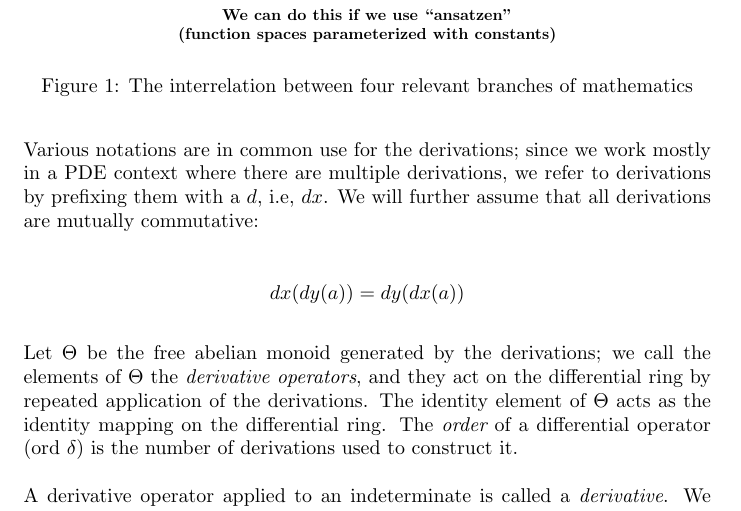
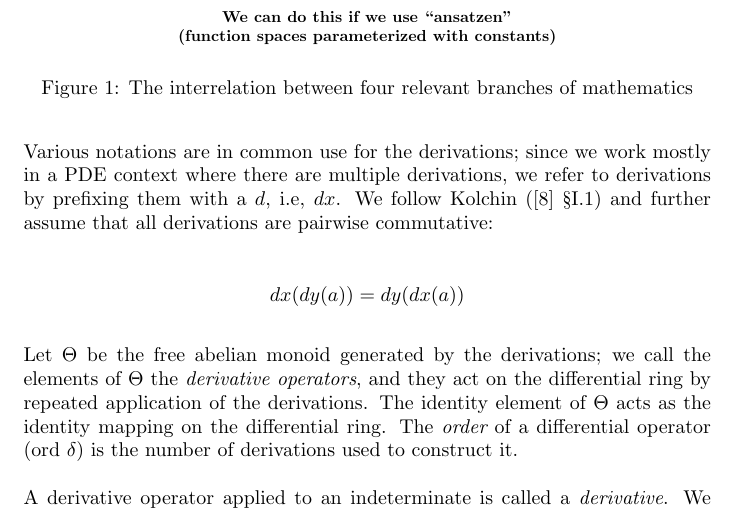
Before and after one commit to BrentBaccala/NewMethod, a LaTeX paper (NewMethod.tex): part of page 2 of 33, cut so that both start at the same text. Compiled offline with pdfLaTeX.

Commit message:
credit Kolchin for mutally commutative derivatives

```diff
--- a/NewMethod.tex
+++ b/NewMethod.tex
@@ -175,8 +175,8 @@ dx(ab) = (dx(a))b + a(dx(b))
 Various notations are in common use for the derivations;
 since we work mostly in a PDE context where there are multiple
 derivations, we refer to derivations by prefixing
-them with a $d$, i.e, $dx$.  We will further assume that
-all derivations are mutually commutative:
+them with a $d$, i.e, $dx$.  We follow Kolchin (\cite{Kolchin} \S I.1)
+and further assume that all derivations are pairwise commutative:
 
 \begin{equation*}
 dx(dy(a)) = dy(dx(a))
```
